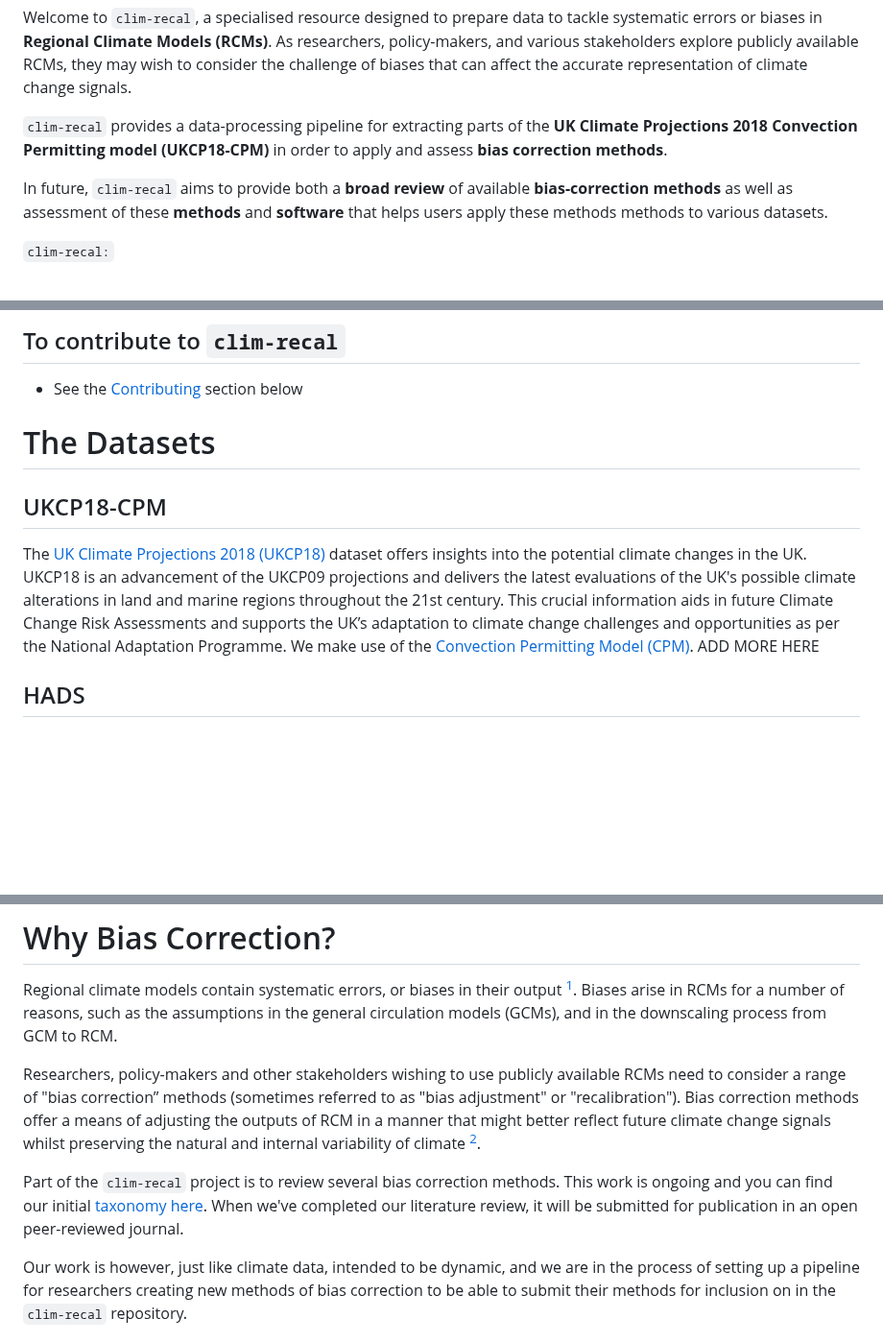
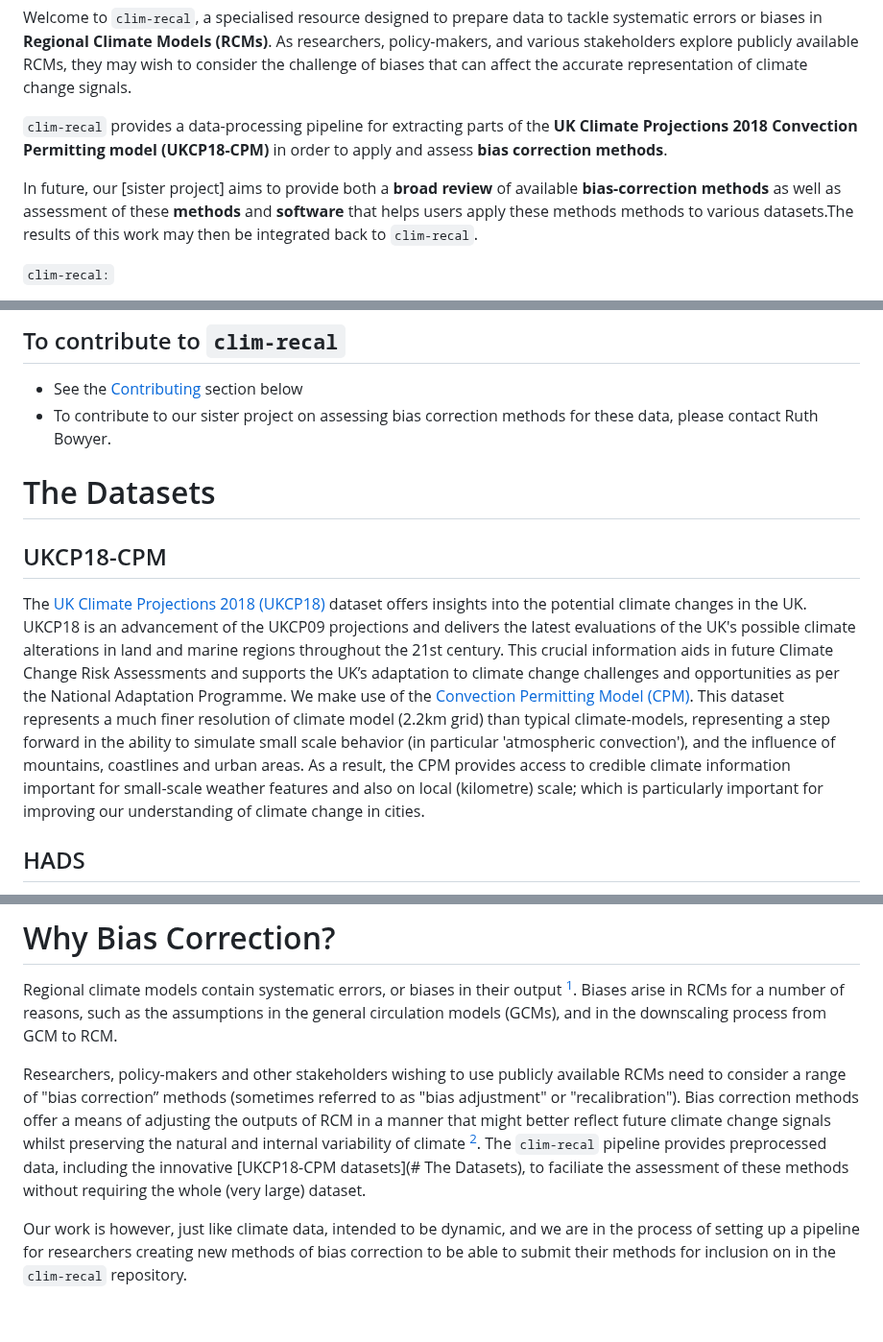
Before and after one commit to alan-turing-institute/clim-recal, a Markdown page: README.md, 3 parts joined by grey strips. Shown at 96% size. Drawn GitHub-style; blank space fills up the shorter version.

Commit message:
Updates to read me - seperating out with sister project

```diff
--- a/README.md
+++ b/README.md
@@ -8,7 +8,7 @@ Welcome to `clim-recal`, a specialised resource designed to prepare data to tack
 
 `clim-recal` provides a data-processing pipeline for extracting parts of the **UK Climate Projections 2018 Convection Permitting model (UKCP18-CPM)** in order to apply and assess **bias correction methods**.
 
-In future, `clim-recal` aims to provide both a **broad review** of available **bias-correction methods** as well as assessment of these **methods** and **software** that helps users apply these methods methods to various datasets.
+In future, our [sister project] aims to provide both a **broad review** of available **bias-correction methods** as well as assessment of these **methods** and **software** that helps users apply these methods methods to various datasets.The results of this work may then be integrated back to `clim-recal`.
 
 `clim-recal:`
 
@@ -49,12 +49,14 @@ We are in the process of developing comprehensive documentation for our code bas
 ## To contribute to `clim-recal`
 
 - See the [Contributing](docs/contributing.md) section below
+- To contribute to our sister project on assessing bias correction methods for these data, please contact Ruth Bowyer.
+
 
 # The Datasets
 
 ## UKCP18-CPM
 The [UK Climate Projections 2018 (UKCP18)](https://www.metoffice.gov.uk/research/approach/collaboration/ukcp) dataset offers insights into the potential climate changes in the UK. UKCP18 is an advancement of the UKCP09 projections and delivers the latest evaluations of the UK's possible climate alterations in land and marine regions throughout the 21st century. This crucial information aids in future Climate Change Risk Assessments and supports the UK’s adaptation to climate change challenges and opportunities as per the National Adaptation Programme.
-We make use of the [Convection Permitting Model (CPM)](). ADD MORE HERE
+We make use of the [Convection Permitting Model (CPM)](https://www.metoffice.gov.uk/pub/data/weather/uk/ukcp18/science-reports/UKCP-Convection-permitting-model-projections-report.pdf). This dataset represents a much finer resolution of climate model (2.2km grid) than typical climate-models, representing a step forward in the ability to simulate small scale behavior (in particular 'atmospheric convection'), and the influence of mountains, coastlines and urban areas. As a result, the CPM provides access to credible climate information important for small-scale weather features and also on local (kilometre) scale; which is particularly important for improving our understanding of climate change in cities.
 
 ## HADS
 [HadUK-Grid](https://www.metoffice.gov.uk/research/climate/maps-and-data/data/haduk-grid/haduk-grid) is a comprehensive collection of climate data for the UK, compiled from various land surface observations across the country. This data is organized into a uniform grid to ensure consistent coverage throughout the UK at up to 1km x 1km resolution. The dataset, spanning from 1836 to the present, includes a variety of climate variables such as air temperature, precipitation, sunshine, and wind speed, available on daily, monthly, seasonal, and annual timescales.
@@ -63,9 +65,7 @@ We make use of the [Convection Permitting Model (CPM)](). ADD MORE HERE
 
 Regional climate models contain systematic errors, or biases in their output [^1]. Biases arise in RCMs for a number of reasons, such as the assumptions in the general circulation models (GCMs), and in the downscaling process from GCM to RCM.
 
-Researchers, policy-makers and other stakeholders wishing to use publicly available RCMs need to consider a range of "bias correction” methods (sometimes referred to as "bias adjustment" or "recalibration"). Bias correction methods offer a means of adjusting the outputs of RCM in a manner that might better reflect future climate change signals whilst preserving the natural and internal variability of climate [^2].
-
-Part of the `clim-recal` project is to review several bias correction methods. This work is ongoing and you can find our initial [taxonomy here](https://docs.google.com/spreadsheets/d/18LIc8omSMTzOWM60aFNv1EZUl1qQN_DG8HFy1_0NdWk/edit?usp=sharing). When we've completed our literature review, it will be submitted for publication in an open peer-reviewed journal.
+Researchers, policy-makers and other stakeholders wishing to use publicly available RCMs need to consider a range of "bias correction” methods (sometimes referred to as "bias adjustment" or "recalibration"). Bias correction methods offer a means of adjusting the outputs of RCM in a manner that might better reflect future climate change signals whilst preserving the natural and internal variability of climate [^2]. The `clim-recal` pipeline provides preprocessed data, including the innovative [UKCP18-CPM datasets](# The Datasets), to faciliate the assessment of these methods without requiring the whole (very large) dataset.
 
 Our work is however, just like climate data, intended to be dynamic, and we are in the process of setting up a pipeline for researchers creating new methods of bias correction to be able to submit their methods for inclusion on in the `clim-recal` repository.
 
```
